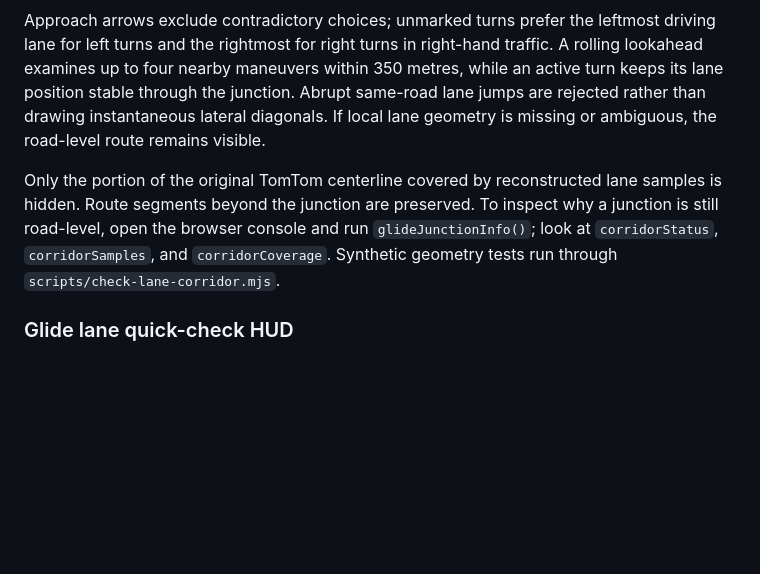
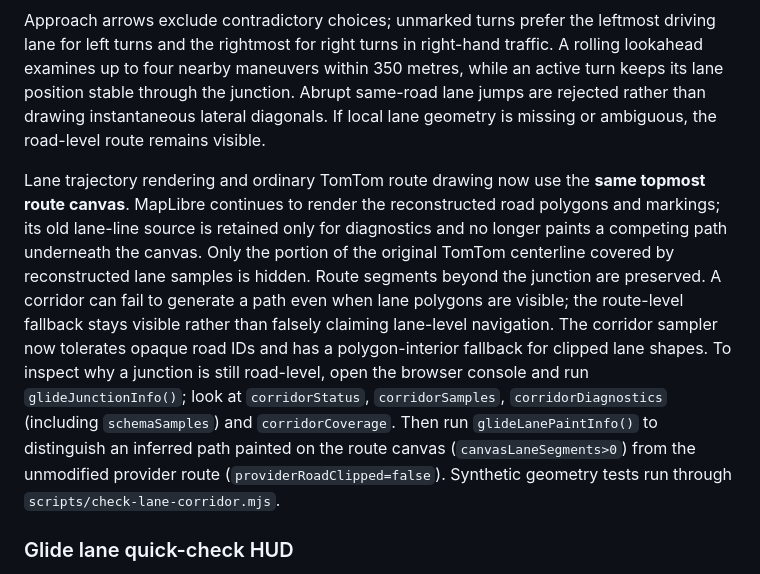
Before and after one commit to RazvanJuncu/laneform, a Markdown page: README.md, the part around the change. Drawn GitHub-style; blank space fills up the shorter version.

Commit message:
Document single-canvas lane trajectory precedence and live geometry diagnostics

```diff
--- a/README.md
+++ b/README.md
@@ -85,11 +85,22 @@ through the junction. Abrupt same-road lane jumps are rejected rather than
 drawing instantaneous lateral diagonals. If local lane geometry is missing
 or ambiguous, the road-level route remains visible.
 
+Lane trajectory rendering and ordinary TomTom route drawing now use the
+**same topmost route canvas**. MapLibre continues to render the reconstructed
+road polygons and markings; its old lane-line source is retained only for
+diagnostics and no longer paints a competing path underneath the canvas.
 Only the portion of the original TomTom centerline covered by reconstructed
 lane samples is hidden. Route segments beyond the junction are preserved.
+A corridor can fail to generate a path even when lane polygons are visible;
+the route-level fallback stays visible rather than falsely claiming lane-level
+navigation. The corridor sampler now tolerates opaque road IDs and has a
+polygon-interior fallback for clipped lane shapes.
 To inspect why a junction is still road-level, open the browser console and run
 `glideJunctionInfo()`; look at `corridorStatus`, `corridorSamples`,
-and `corridorCoverage`. Synthetic geometry tests run through
+`corridorDiagnostics` (including `schemaSamples`) and `corridorCoverage`.
+Then run `glideLanePaintInfo()` to distinguish an inferred path painted on
+the route canvas (`canvasLaneSegments>0`) from the unmodified provider route
+(`providerRoadClipped=false`). Synthetic geometry tests run through
 `scripts/check-lane-corridor.mjs`.
 
 ### Glide lane quick-check HUD
```
